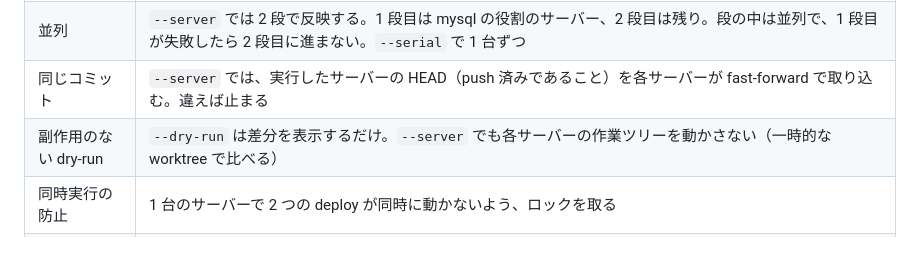
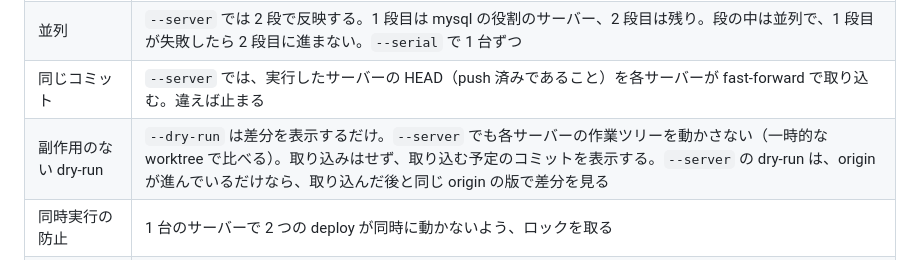
Before and after one commit to bianchiidentity/isucon13, a Markdown page: script/deploy/README.md, the part around the change. GitHub-like rendering.

Commit message:
G0: deploy の README に dry-run での取り込みの扱いを書く
Co-Authored-By: Claude Opus 5.5 <noreply@anthropic.com>

```diff
--- a/script/deploy/README.md
+++ b/script/deploy/README.md
@@ -20,7 +20,7 @@
 | 失敗したら止める | `nginx -t` や MySQL の起動に失敗したら、その段の設定を戻して止まる。後ろの段は実行しない |
 | 並列 | `--server` では 2 段で反映する。1 段目は mysql の役割のサーバー、2 段目は残り。段の中は並列で、1 段目が失敗したら 2 段目に進まない。`--serial` で 1 台ずつ |
 | 同じコミット | `--server` では、実行したサーバーの HEAD（push 済みであること）を各サーバーが fast-forward で取り込む。違えば止まる |
-| 副作用のない dry-run | `--dry-run` は差分を表示するだけ。`--server` でも各サーバーの作業ツリーを動かさない（一時的な worktree で比べる） |
+| 副作用のない dry-run | `--dry-run` は差分を表示するだけ。`--server` でも各サーバーの作業ツリーを動かさない（一時的な worktree で比べる）。取り込みはせず、取り込む予定のコミットを表示する。`--server` の dry-run は、origin が進んでいるだけなら、取り込んだ後と同じ origin の版で差分を見る |
 | 同時実行の防止 | 1 台のサーバーで 2 つの deploy が同時に動かないよう、ロックを取る |
 | 版の記録 | 最後に、反映したコミット（リポジトリと、別の git なら webapp も）を記録する。`./bench` がそれを結果に写すので、どの版を測ったかが残る |
 
```
